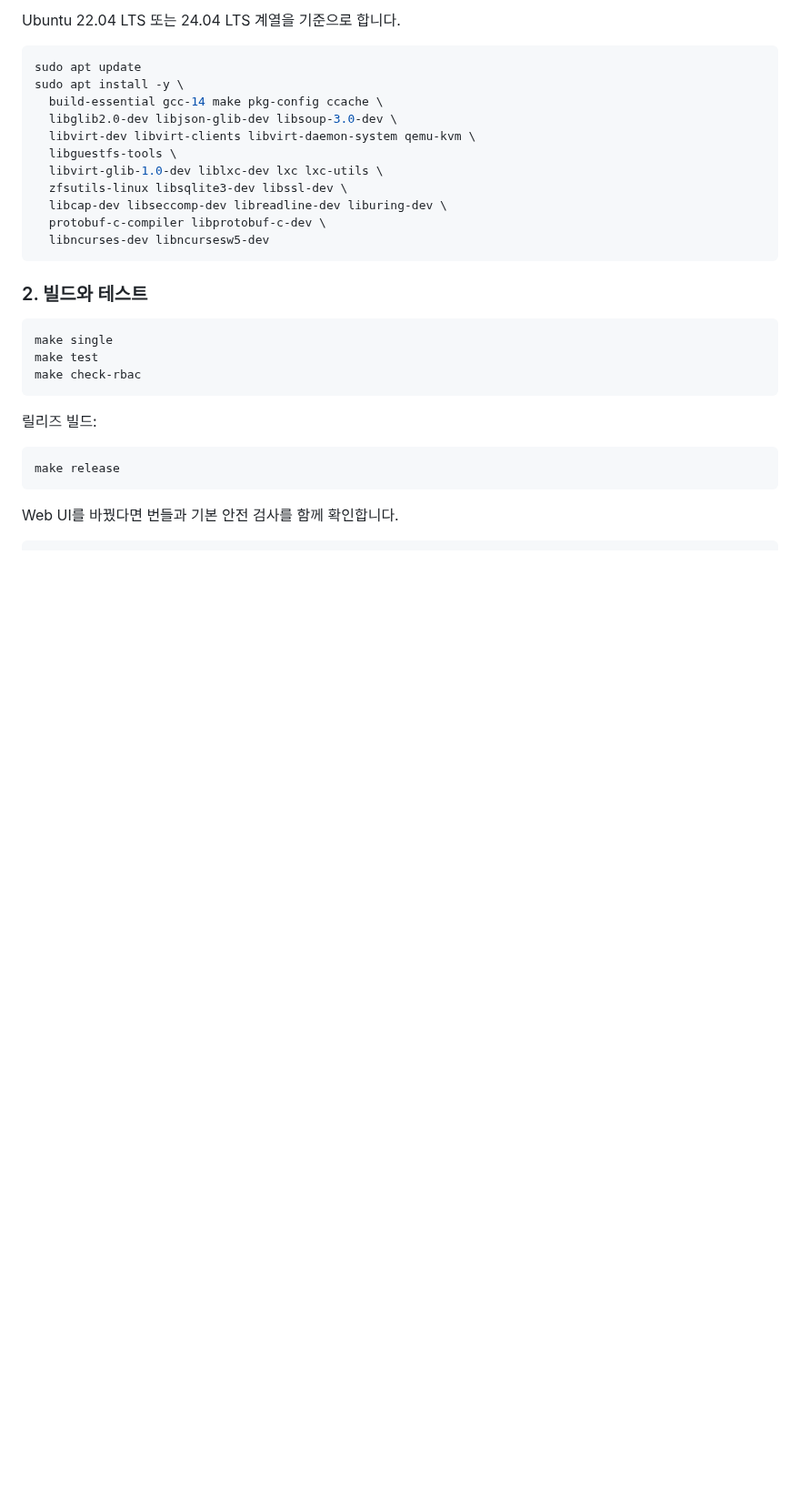
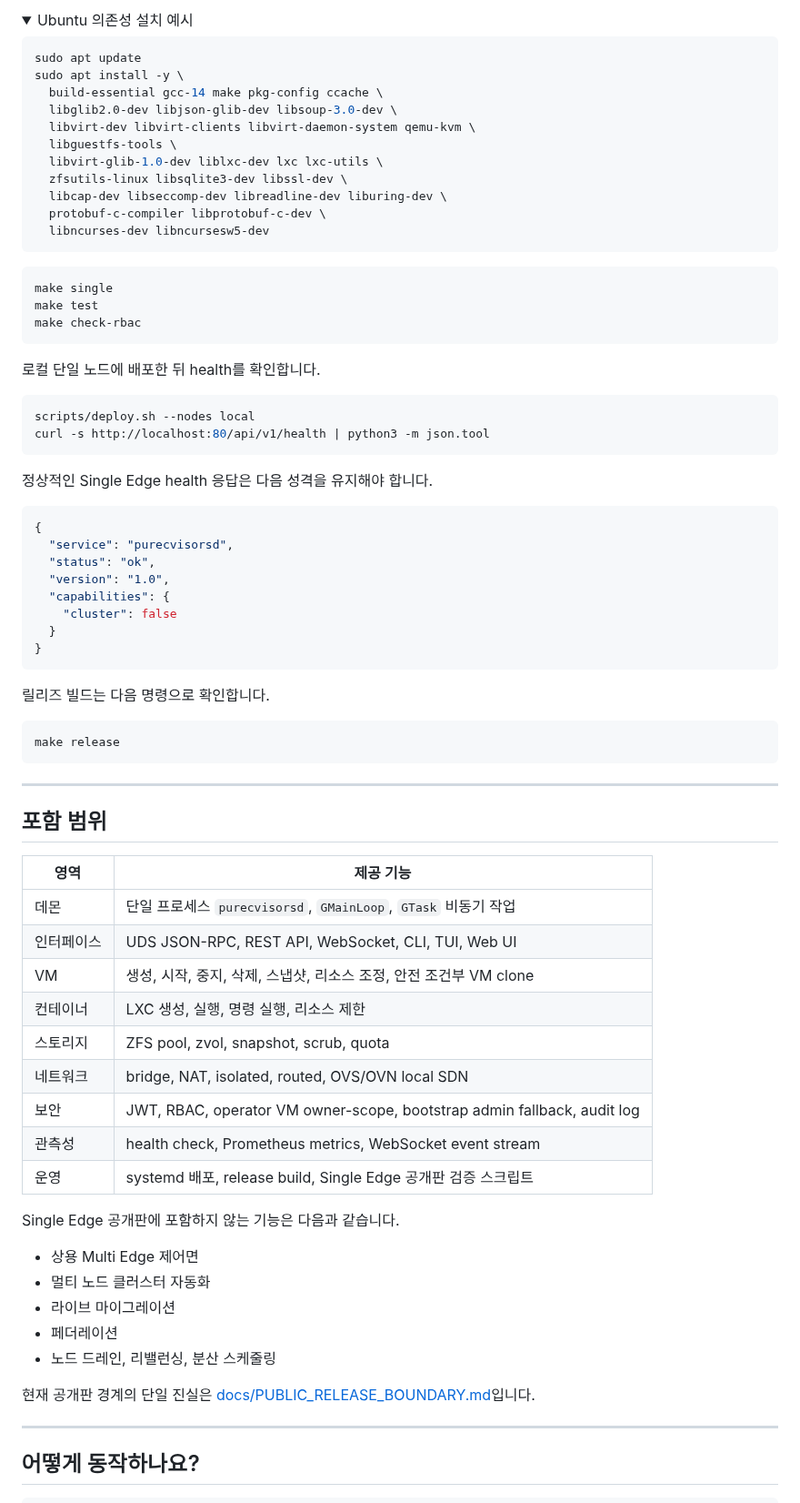
Before and after one commit to HardcoreMonk/purecvisor, a Markdown page: README.md, the part around one of its changes. Shown at 91% size. GitHub-like rendering; folded sections open; blank space fills up the shorter version.

````diff
--- a/README.md
+++ b/README.md
@@ -84,5 +34,6 @@ System: libvirt, qemu-kvm, LXC, ZFS, OVS/OVN, nftables, dnsmasq
 
-Ubuntu 22.04 LTS 또는 24.04 LTS 계열을 기준으로 합니다.
+<details>
+<summary>Ubuntu 의존성 설치 예시</summary>
 
 ```bash
 sudo apt update
@@ -98,7 +49,7 @@ sudo apt install -y \
   libncurses-dev libncursesw5-dev
 ```
 
-### 2. 빌드와 테스트
+</details>
 
 ```bash
 make single
@@ -106,10 +57,59 @@ make test
 make check-rbac
 ```
 
-릴리즈 빌드:
+로컬 단일 노드에 배포한 뒤 health를 확인합니다.
+
+```bash
+scripts/deploy.sh --nodes local
+curl -s http://localhost:80/api/v1/health | python3 -m json.tool
+```
+
+정상적인 Single Edge health 응답은 다음 성격을 유지해야 합니다.
+
+```json
+{
+  "service": "purecvisorsd",
+  "status": "ok",
+  "version": "1.0",
+  "capabilities": {
+    "cluster": false
+  }
+}
+```
+
+릴리즈 빌드는 다음 명령으로 확인합니다.
 
 ```bash
 make release
 ```
 
-Web UI를 바꿨다면 번들과 기본 안전 검사를 함께 확인합니다.
+---
+
+## 포함 범위
+
+| 영역 | 제공 기능 |
+|------|-----------|
+| 데몬 | 단일 프로세스 `purecvisorsd`, `GMainLoop`, `GTask` 비동기 작업 |
+| 인터페이스 | UDS JSON-RPC, REST API, WebSocket, CLI, TUI, Web UI |
+| VM | 생성, 시작, 중지, 삭제, 스냅샷, 리소스 조정, 안전 조건부 VM clone |
+| 컨테이너 | LXC 생성, 실행, 명령 실행, 리소스 제한 |
+| 스토리지 | ZFS pool, zvol, snapshot, scrub, quota |
+| 네트워크 | bridge, NAT, isolated, routed, OVS/OVN local SDN |
+| 보안 | JWT, RBAC, operator VM owner-scope, bootstrap admin fallback, audit log |
+| 관측성 | health check, Prometheus metrics, WebSocket event stream |
+| 운영 | systemd 배포, release build, Single Edge 공개판 검증 스크립트 |
+
+Single Edge 공개판에 포함하지 않는 기능은 다음과 같습니다.
+
+- 상용 Multi Edge 제어면
+- 멀티 노드 클러스터 자동화
+- 라이브 마이그레이션
+- 페더레이션
+- 노드 드레인, 리밸런싱, 분산 스케줄링
+
+현재 공개판 경계의 단일 진실은 [docs/PUBLIC_RELEASE_BOUNDARY.md](docs/PUBLIC_RELEASE_BOUNDARY.md)입니다.
+
+---
+
+## 어떻게 동작하나요?
+
````
Also changed, not shown: other parts of README.md (+175 -143 lines).
